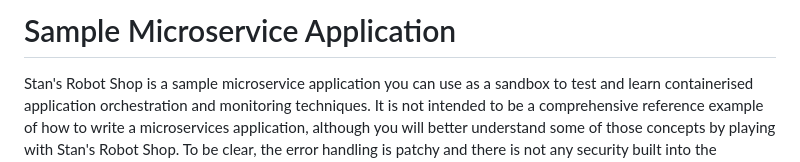
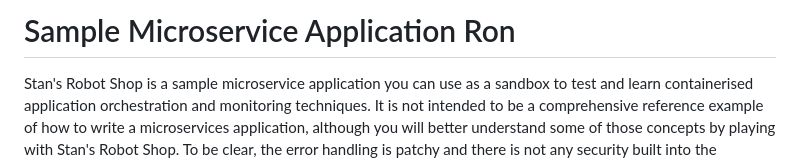
Before and after one commit to rawhideron/robot-shop, a Markdown page: README.md, the part around the change. GitHub-like rendering.

Commit message:
Added my name to the README file
Signed-off-by: Ron Goodman <rawhideron@gmail.com>

```diff
--- a/README.md
+++ b/README.md
@@ -1,4 +1,4 @@
-# Sample Microservice Application
+# Sample Microservice Application Ron
 
 Stan's Robot Shop is a sample microservice application you can use as a sandbox to test and learn containerised application orchestration and monitoring techniques. It is not intended to be a comprehensive reference example of how to write a microservices application, although you will better understand some of those concepts by playing with Stan's Robot Shop. To be clear, the error handling is patchy and there is not any security built into the application.
 
```
